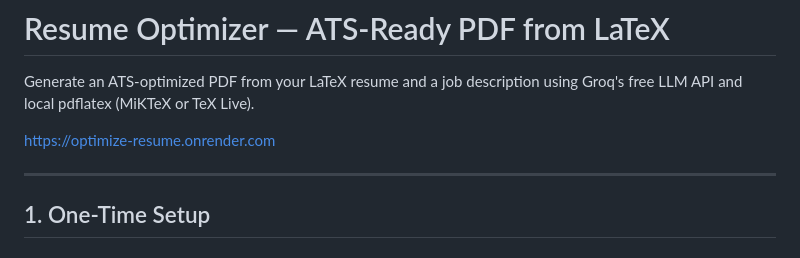
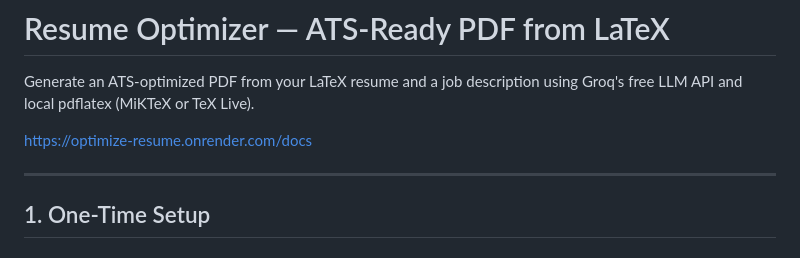
Before and after one commit to vs704vs/optimize-resume, a Markdown page: README.md, the part around the change. Drawn GitHub-style.

```diff
--- a/README.md
+++ b/README.md
@@ -3,7 +3,7 @@
 
 Generate an ATS-optimized PDF from your LaTeX resume and a job description using Groq's free LLM API and local pdflatex (MiKTeX or TeX Live).
 
-[https://optimize-resume.onrender.com](https://optimize-resume.onrender.com/docs)
+https://optimize-resume.onrender.com/docs
 
 ---
 
```
